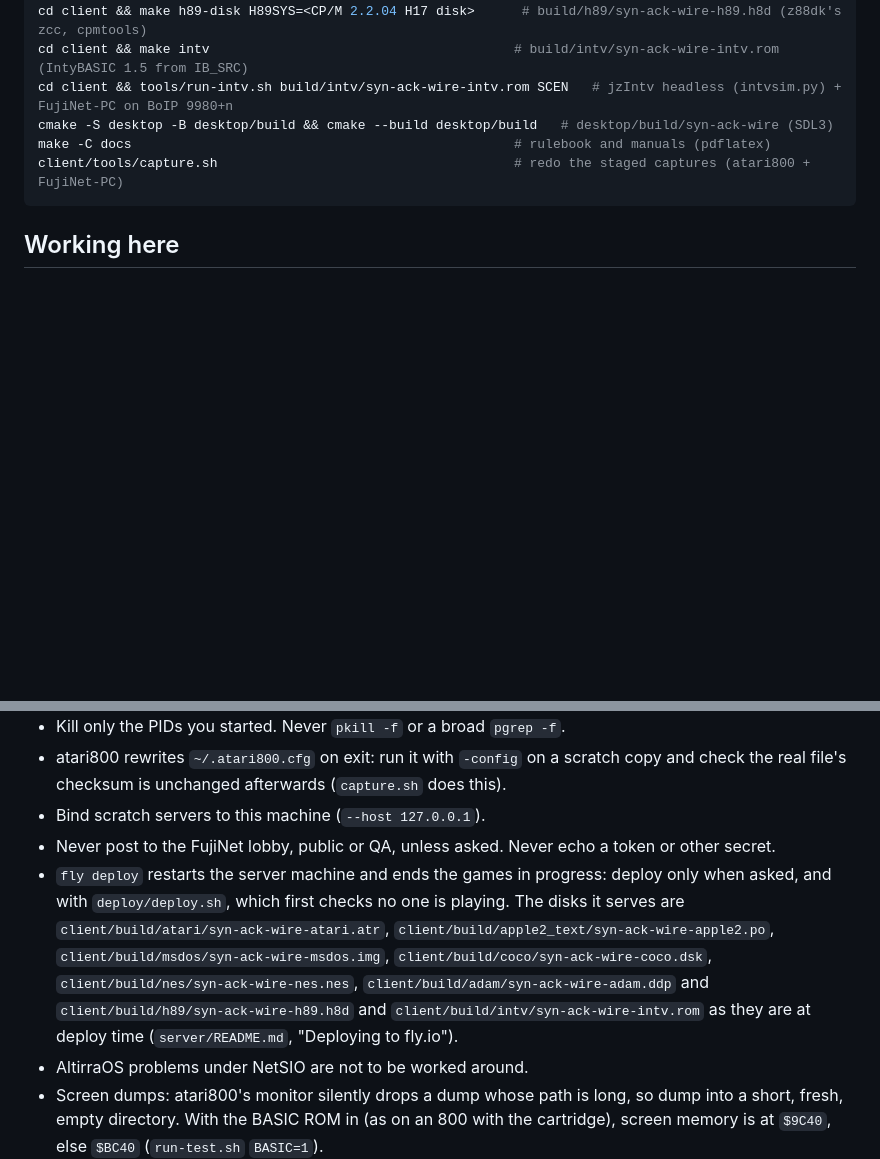
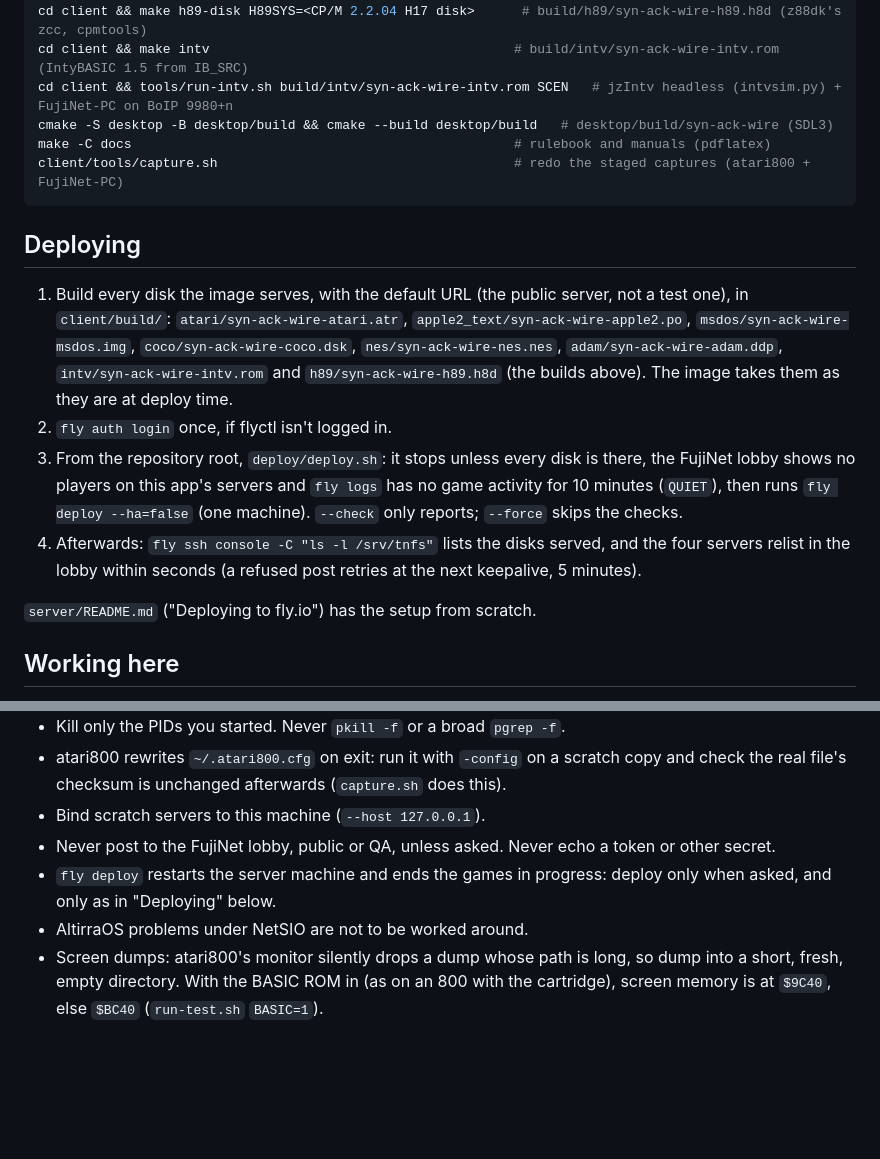
Before and after one commit to michaelsternberg/syn-ack-wire, a Markdown page: CLAUDE.md, 2 parts joined by grey strips. GitHub-like rendering; blank space fills up the shorter version.

Commit message:
CLAUDE.md: the deploy steps
Co-Authored-By: Claude Opus 5.5 <noreply@anthropic.com>

````diff
--- a/CLAUDE.md
+++ b/CLAUDE.md
@@ -52,6 +52,22 @@ make -C docs                                                 # rulebook and manu
 client/tools/capture.sh                                      # redo the staged captures (atari800 + FujiNet-PC)
 ```
 
+## Deploying
+
+1. Build every disk the image serves, with the default URL (the public server, not a test one), in
+   `client/build/`: `atari/syn-ack-wire-atari.atr`, `apple2_text/syn-ack-wire-apple2.po`,
+   `msdos/syn-ack-wire-msdos.img`, `coco/syn-ack-wire-coco.dsk`, `nes/syn-ack-wire-nes.nes`,
+   `adam/syn-ack-wire-adam.ddp`, `intv/syn-ack-wire-intv.rom` and `h89/syn-ack-wire-h89.h8d` (the builds above).
+   The image takes them as they are at deploy time.
+2. `fly auth login` once, if flyctl isn't logged in.
+3. From the repository root, `deploy/deploy.sh`: it stops unless every disk is there, the FujiNet lobby shows no
+   players on this app's servers and `fly logs` has no game activity for 10 minutes (`QUIET`), then runs
+   `fly deploy --ha=false` (one machine). `--check` only reports; `--force` skips the checks.
+4. Afterwards: `fly ssh console -C "ls -l /srv/tnfs"` lists the disks served, and the four servers relist in the
+   lobby within seconds (a refused post retries at the next keepalive, 5 minutes).
+
+`server/README.md` ("Deploying to fly.io") has the setup from scratch.
+
 ## Working here
 
 - Stage files by name; commit only what the task changed.
@@ -63,12 +79,8 @@ client/tools/capture.sh                                      # redo the staged c
   checksum is unchanged afterwards (`capture.sh` does this).
 - Bind scratch servers to this machine (`--host 127.0.0.1`).
 - Never post to the FujiNet lobby, public or QA, unless asked. Never echo a token or other secret.
-- `fly deploy` restarts the server machine and ends the games in progress: deploy only when asked, and with
-  `deploy/deploy.sh`, which first checks no one is playing. The disks it serves are
-  `client/build/atari/syn-ack-wire-atari.atr`, `client/build/apple2_text/syn-ack-wire-apple2.po`,
-  `client/build/msdos/syn-ack-wire-msdos.img`, `client/build/coco/syn-ack-wire-coco.dsk`,
-  `client/build/nes/syn-ack-wire-nes.nes`, `client/build/adam/syn-ack-wire-adam.ddp` and
-  `client/build/h89/syn-ack-wire-h89.h8d` and `client/build/intv/syn-ack-wire-intv.rom` as they are at deploy time (`server/README.md`, "Deploying to fly.io").
+- `fly deploy` restarts the server machine and ends the games in progress: deploy only when asked, and only as
+  in "Deploying" below.
 - AltirraOS problems under NetSIO are not to be worked around.
 - Screen dumps: atari800's monitor silently drops a dump whose path is long, so dump into a short, fresh,
   empty directory. With the BASIC ROM in (as on an 800 with the cartridge), screen memory is at `$9C40`, else
````
